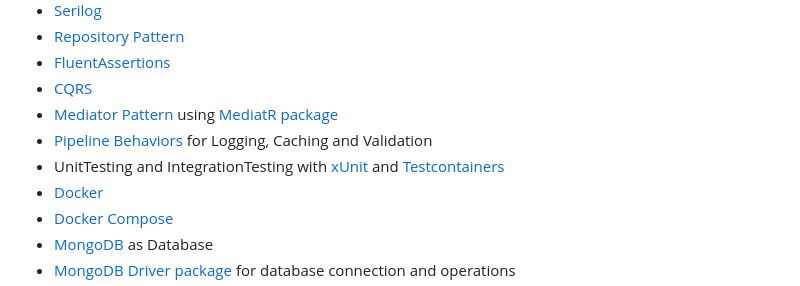
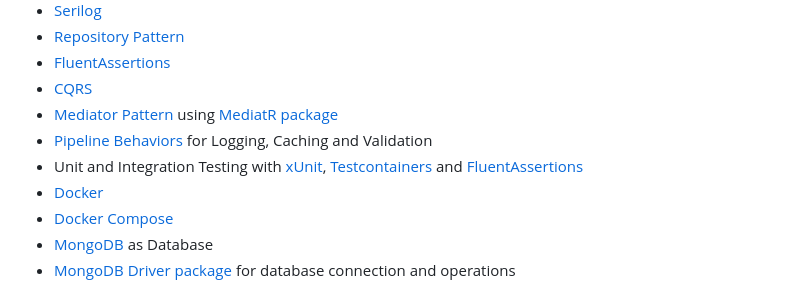
Before and after one commit to leopoldev404/quizz, a Markdown page: README.md, the part around the change. GitHub-like rendering.

Commit message:
feat(docs): add fluentassertions

```diff
--- a/README.md
+++ b/README.md
@@ -58,7 +58,7 @@ _Also no Unit or Integration test has been done for the frontend application_
 - [CQRS](https://docs.microsoft.com/en-us/azure/architecture/patterns/cqrs)
 - [Mediator Pattern](https://en.wikipedia.org/wiki/Mediator_pattern) using [MediatR package](https://github.com/jbogard/MediatR)
 - [Pipeline Behaviors]() for Logging, Caching and Validation
-- UnitTesting and IntegrationTesting with [xUnit](https://xunit.net/) and [Testcontainers](https://dotnet.testcontainers.org/)
+- Unit and Integration Testing with [xUnit](https://xunit.net/), [Testcontainers](https://dotnet.testcontainers.org/) and [FluentAssertions](https://fluentassertions.com/)
 - [Docker](https://docs.docker.com/)
 - [Docker Compose](https://docs.docker.com/)
 - [MongoDB](https://www.mongodb.com/it-it?utm_source=google&utm_campaign=search_gs_pl_evergreen_atlas_core_prosp-brand_gic-null_emea-it_ps-all_desktop_it_lead&utm_term=mongodb&utm_medium=cpc_paid_search&utm_ad=e&utm_ad_campaign_id=20378068754&adgroup=154980289881&cq_cmp=20378068754&gad=1&gclid=EAIaIQobChMI183GxdHXgQMV8oVoCR0pCAM3EAAYASAAEgLRPPD_BwE) as Database
```
